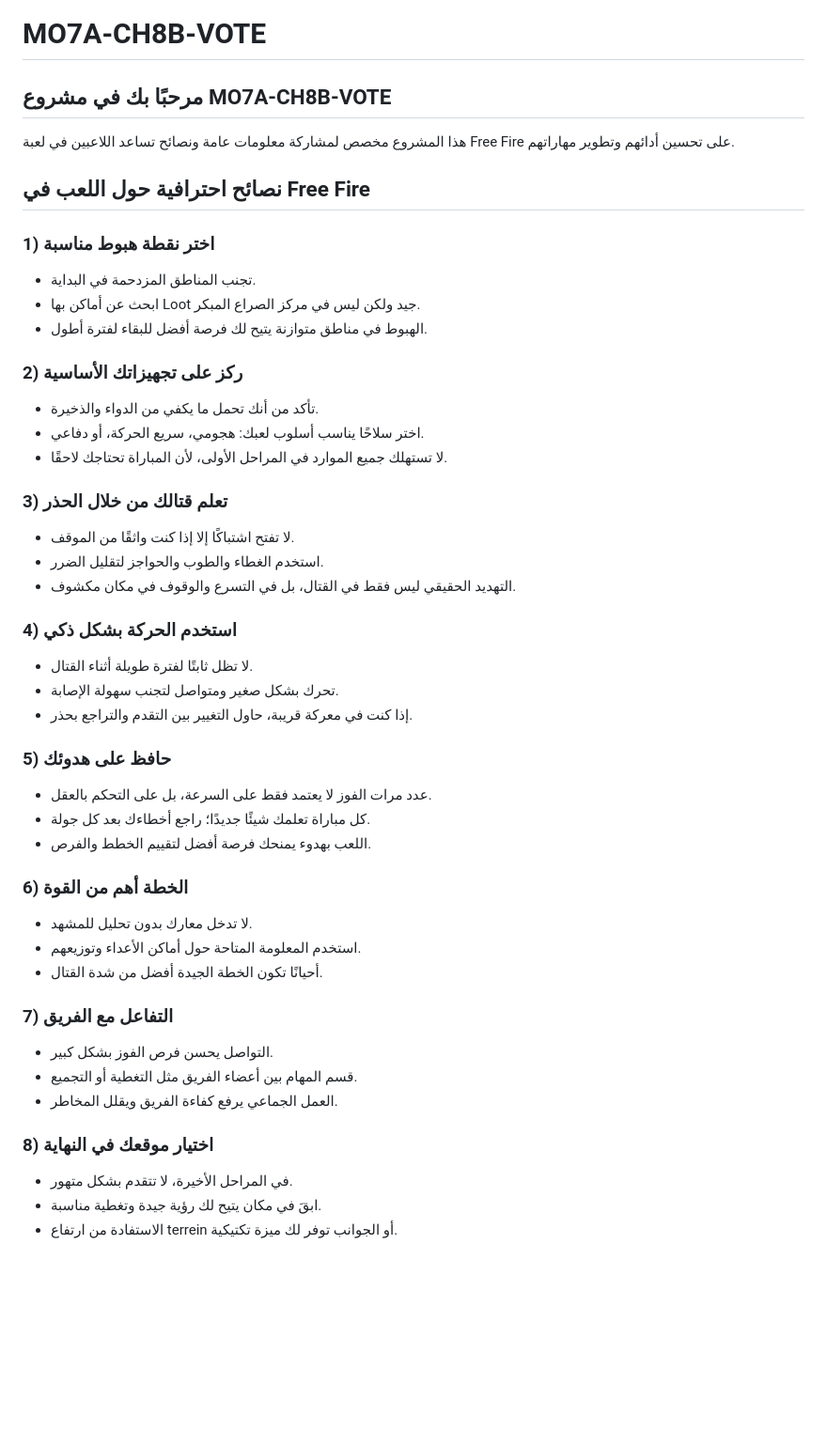
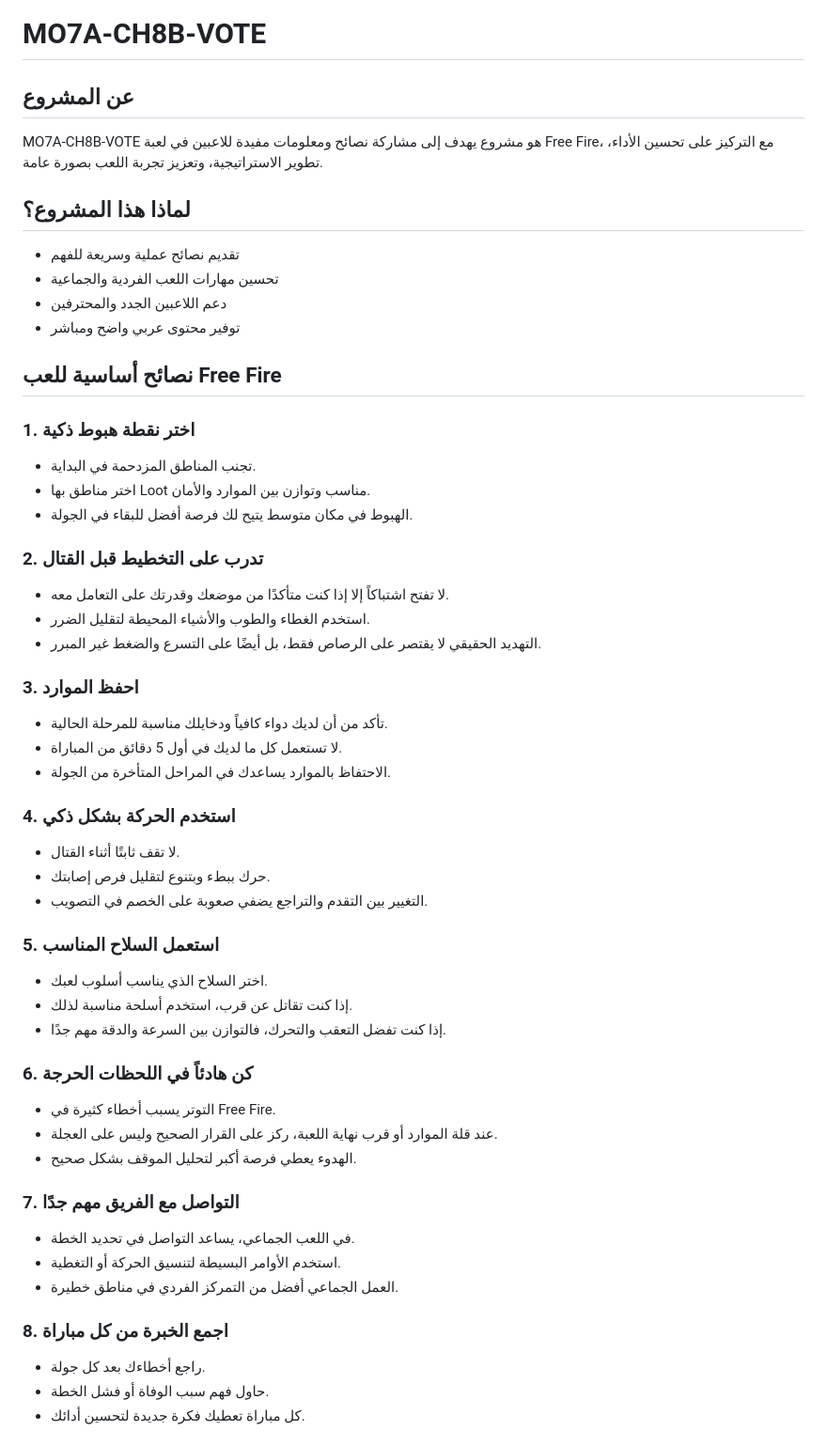
Before and after one commit to omarjaberoj5609225-droid/MO7A-CH8B-VOTE, a Markdown page: README.md, the part around one of its changes. Shown at 94% size. Drawn GitHub-style; blank space fills up the shorter version.

Commit message:
Refine the README into a professional Arabic project overview and Free Fire tips page

```diff
--- a/README.md
+++ b/README.md
@@ -1,48 +1,53 @@
 # MO7A-CH8B-VOTE
 
-## مرحبًا بك في مشروع MO7A-CH8B-VOTE
+## عن المشروع
+MO7A-CH8B-VOTE هو مشروع يهدف إلى مشاركة نصائح ومعلومات مفيدة للاعبين في لعبة Free Fire، مع التركيز على تحسين الأداء، تطوير الاستراتيجية، وتعزيز تجربة اللعب بصورة عامة.
 
-هذا المشروع مخصص لمشاركة معلومات عامة ونصائح تساعد اللاعبين في لعبة Free Fire على تحسين أدائهم وتطوير مهاراتهم.
+## لماذا هذا المشروع؟
+- تقديم نصائح عملية وسريعة للفهم
+- تحسين مهارات اللعب الفردية والجماعية
+- دعم اللاعبين الجدد والمحترفين
+- توفير محتوى عربي واضح ومباشر
 
-## نصائح احترافية حول اللعب في Free Fire
+## نصائح أساسية للعب Free Fire
 
-### 1) اختر نقطة هبوط مناسبة
+### 1. اختر نقطة هبوط ذكية
 - تجنب المناطق المزدحمة في البداية.
-- ابحث عن أماكن بها Loot جيد ولكن ليس في مركز الصراع المبكر.
-- الهبوط في مناطق متوازنة يتيح لك فرصة أفضل للبقاء لفترة أطول.
+- اختر مناطق بها Loot مناسب وتوازن بين الموارد والأمان.
+- الهبوط في مكان متوسط يتيح لك فرصة أفضل للبقاء في الجولة.
 
-### 2) ركز على تجهيزاتك الأساسية
-- تأكد من أنك تحمل ما يكفي من الدواء والذخيرة.
-- اختر سلاحًا يناسب أسلوب لعبك: هجومي، سريع الحركة، أو دفاعي.
-- لا تستهلك جميع الموارد في المراحل الأولى، لأن المباراة تحتاجك لاحقًا.
+### 2. تدرب على التخطيط قبل القتال
+- لا تفتح اشتباكاً إلا إذا كنت متأكدًا من موضعك وقدرتك على التعامل معه.
+- استخدم الغطاء والطوب والأشياء المحيطة لتقليل الضرر.
+- التهديد الحقيقي لا يقتصر على الرصاص فقط، بل أيضًا على التسرع والضغط غير المبرر.
 
-### 3) تعلم قتالك من خلال الحذر
-- لا تفتح اشتباكًا إلا إذا كنت واثقًا من الموقف.
-- استخدم الغطاء والطوب والحواجز لتقليل الضرر.
-- التهديد الحقيقي ليس فقط في القتال، بل في التسرع والوقوف في مكان مكشوف.
+### 3. احفظ الموارد
+- تأكد من أن لديك دواء كافياً ودخايلك مناسبة للمرحلة الحالية.
+- لا تستعمل كل ما لديك في أول 5 دقائق من المباراة.
+- الاحتفاظ بالموارد يساعدك في المراحل المتأخرة من الجولة.
 
-### 4) استخدم الحركة بشكل ذكي
-- لا تظل ثابتًا لفترة طويلة أثناء القتال.
-- تحرك بشكل صغير ومتواصل لتجنب سهولة الإصابة.
-- إذا كنت في معركة قريبة، حاول التغيير بين التقدم والتراجع بحذر.
+### 4. استخدم الحركة بشكل ذكي
+- لا تقف ثابتًا أثناء القتال.
+- حرك ببطء وبتنوع لتقليل فرص إصابتك.
+- التغيير بين التقدم والتراجع يضفي صعوبة على الخصم في التصويب.
 
-### 5) حافظ على هدوئك
-- عدد مرات الفوز لا يعتمد فقط على السرعة، بل على التحكم بالعقل.
-- كل مباراة تعلمك شيئًا جديدًا؛ راجع أخطاءك بعد كل جولة.
-- اللعب بهدوء يمنحك فرصة أفضل لتقييم الخطط والفرص.
+### 5. استعمل السلاح المناسب
+- اختر السلاح الذي يناسب أسلوب لعبك.
+- إذا كنت تقاتل عن قرب، استخدم أسلحة مناسبة لذلك.
+- إذا كنت تفضل التعقب والتحرك، فالتوازن بين السرعة والدقة مهم جدًا.
 
-### 6) الخطة أهم من القوة
-- لا تدخل معارك بدون تحليل للمشهد.
-- استخدم المعلومة المتاحة حول أماكن الأعداء وتوزيعهم.
-- أحيانًا تكون الخطة الجيدة أفضل من شدة القتال.
+### 6. كن هادئاً في اللحظات الحرجة
+- التوتر يسبب أخطاء كثيرة في Free Fire.
+- عند قلة الموارد أو قرب نهاية اللعبة، ركز على القرار الصحيح وليس على العجلة.
+- الهدوء يعطي فرصة أكبر لتحليل الموقف بشكل صحيح.
 
-### 7) التفاعل مع الفريق
-- التواصل يحسن فرص الفوز بشكل كبير.
-- قسم المهام بين أعضاء الفريق مثل التغطية أو التجميع.
-- العمل الجماعي يرفع كفاءة الفريق ويقلل المخاطر.
+### 7. التواصل مع الفريق مهم جدًا
+- في اللعب الجماعي، يساعد التواصل في تحديد الخطة.
+- استخدم الأوامر البسيطة لتنسيق الحركة أو التغطية.
+- العمل الجماعي أفضل من التمركز الفردي في مناطق خطيرة.
 
-### 8) اختيار موقعك في النهاية
-- في المراحل الأخيرة، لا تتقدم بشكل متهور.
-- ابقَ في مكان يتيح لك رؤية جيدة وتغطية مناسبة.
-- الاستفادة من ارتفاع terrein أو الجوانب توفر لك ميزة تكتيكية.
+### 8. اجمع الخبرة من كل مباراة
+- راجع أخطاءك بعد كل جولة.
+- حاول فهم سبب الوفاة أو فشل الخطة.
+- كل مباراة تعطيك فكرة جديدة لتحسين أدائك.
 
```
Also changed, not shown: other parts of README.md (+28 -7 lines).
